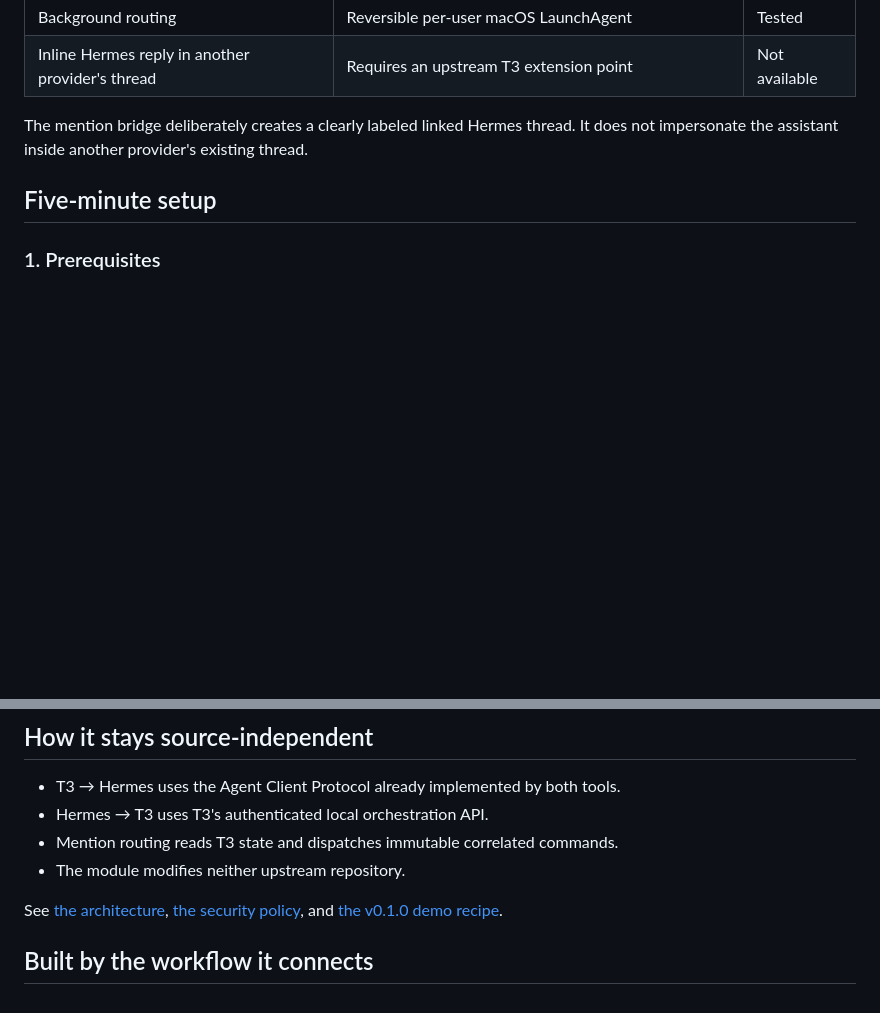
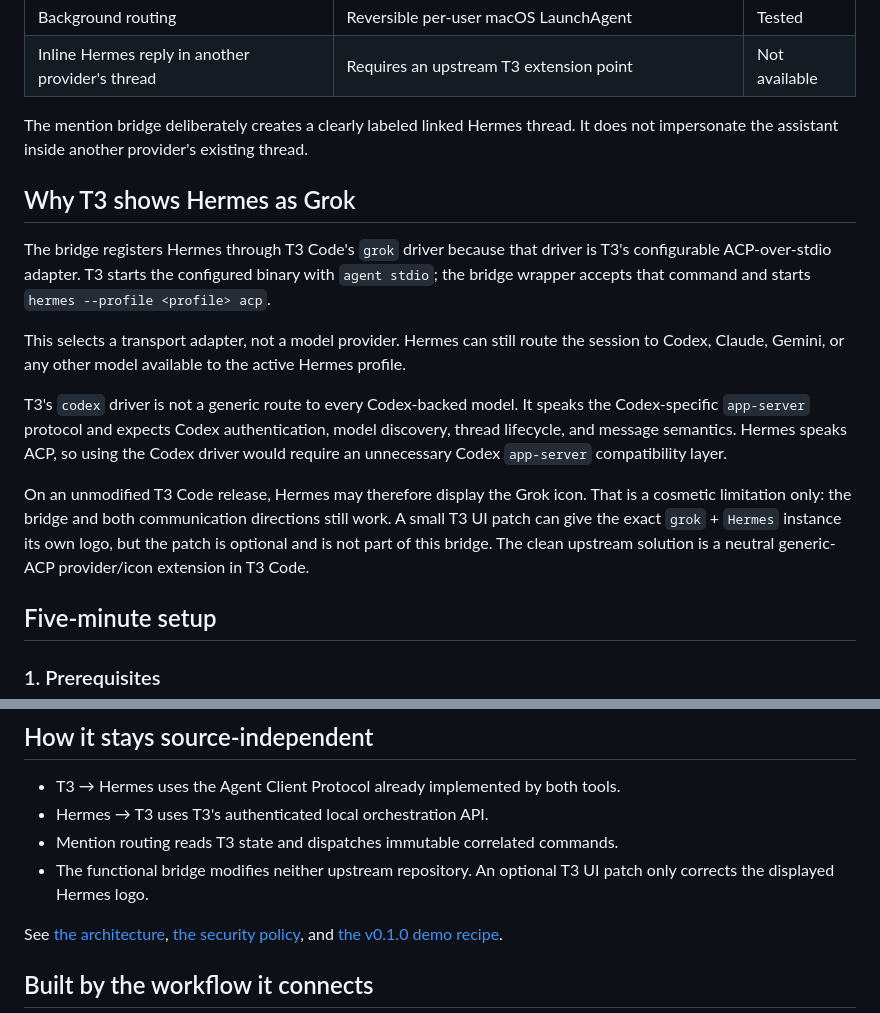
Before and after one commit to m-check1B/t3-code-tentacles, a Markdown page: README.md, 2 parts joined by grey strips. Rendered like a GitHub page; blank space fills up the shorter version.

Commit message:
docs: explain the T3 adapter choice (#9)

```diff
--- a/README.md
+++ b/README.md
@@ -29,6 +29,30 @@ scenes.
 
 The mention bridge deliberately creates a clearly labeled linked Hermes thread.
 It does not impersonate the assistant inside another provider's existing thread.
+
+## Why T3 shows Hermes as Grok
+
+The bridge registers Hermes through T3 Code's `grok` driver because that driver
+is T3's configurable ACP-over-stdio adapter. T3 starts the configured binary
+with `agent stdio`; the bridge wrapper accepts that command and starts
+`hermes --profile <profile> acp`.
+
+This selects a transport adapter, not a model provider. Hermes can still route
+the session to Codex, Claude, Gemini, or any other model available to the active
+Hermes profile.
+
+T3's `codex` driver is not a generic route to every Codex-backed model. It
+speaks the Codex-specific `app-server` protocol and expects Codex authentication,
+model discovery, thread lifecycle, and message semantics. Hermes speaks ACP, so
+using the Codex driver would require an unnecessary Codex `app-server`
+compatibility layer.
+
+On an unmodified T3 Code release, Hermes may therefore display the Grok icon.
+That is a cosmetic limitation only: the bridge and both communication
+directions still work. A small T3 UI patch can give the exact `grok` + `Hermes`
+instance its own logo, but the patch is optional and is not part of this bridge.
+The clean upstream solution is a neutral generic-ACP provider/icon extension in
+T3 Code.
 
 ## Five-minute setup
 
@@ -224,7 +248,8 @@ refuses to delete a provider it did not create.
 - T3 → Hermes uses the Agent Client Protocol already implemented by both tools.
 - Hermes → T3 uses T3's authenticated local orchestration API.
 - Mention routing reads T3 state and dispatches immutable correlated commands.
-- The module modifies neither upstream repository.
+- The functional bridge modifies neither upstream repository. An optional T3 UI
+  patch only corrects the displayed Hermes logo.
 
 See [the architecture](docs/architecture.md), [the security policy](SECURITY.md),
 and [the v0.1.0 demo recipe](docs/demo.md).
```
Also changed, not shown: docs/architecture.md (+26 -4 lines).
